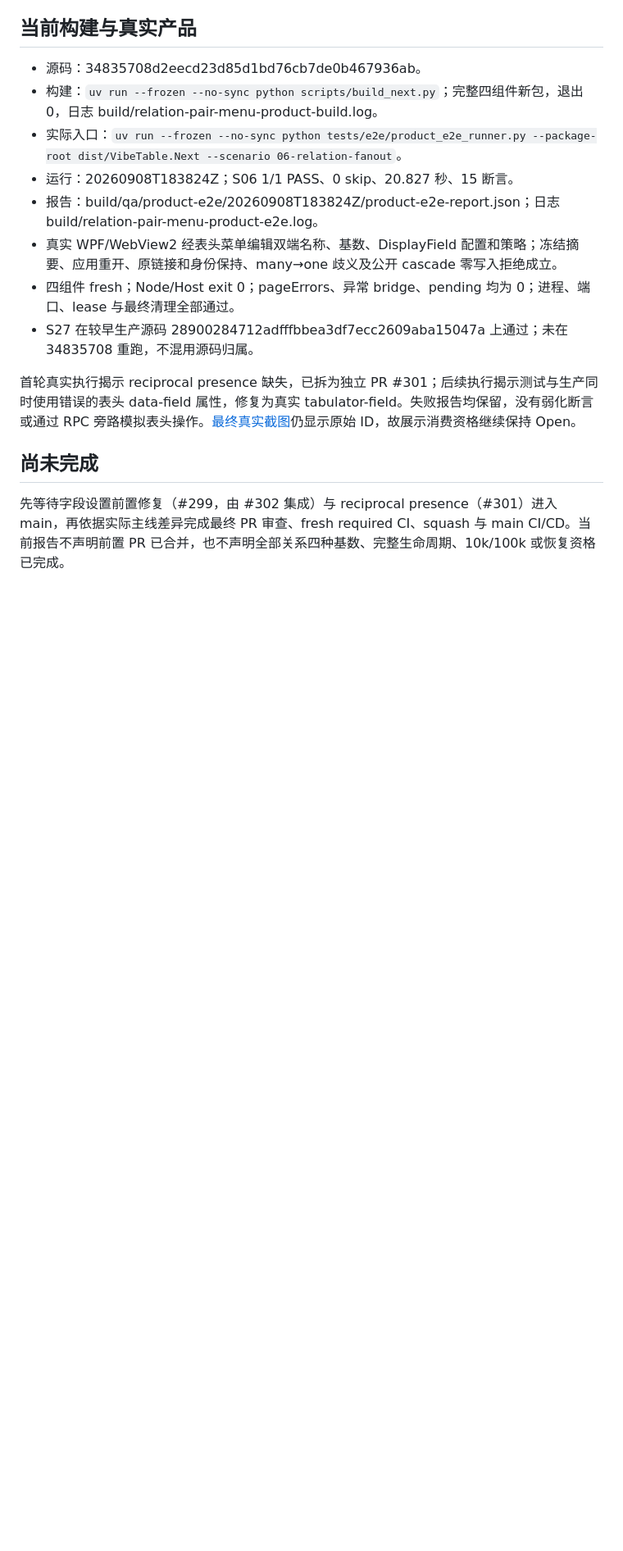
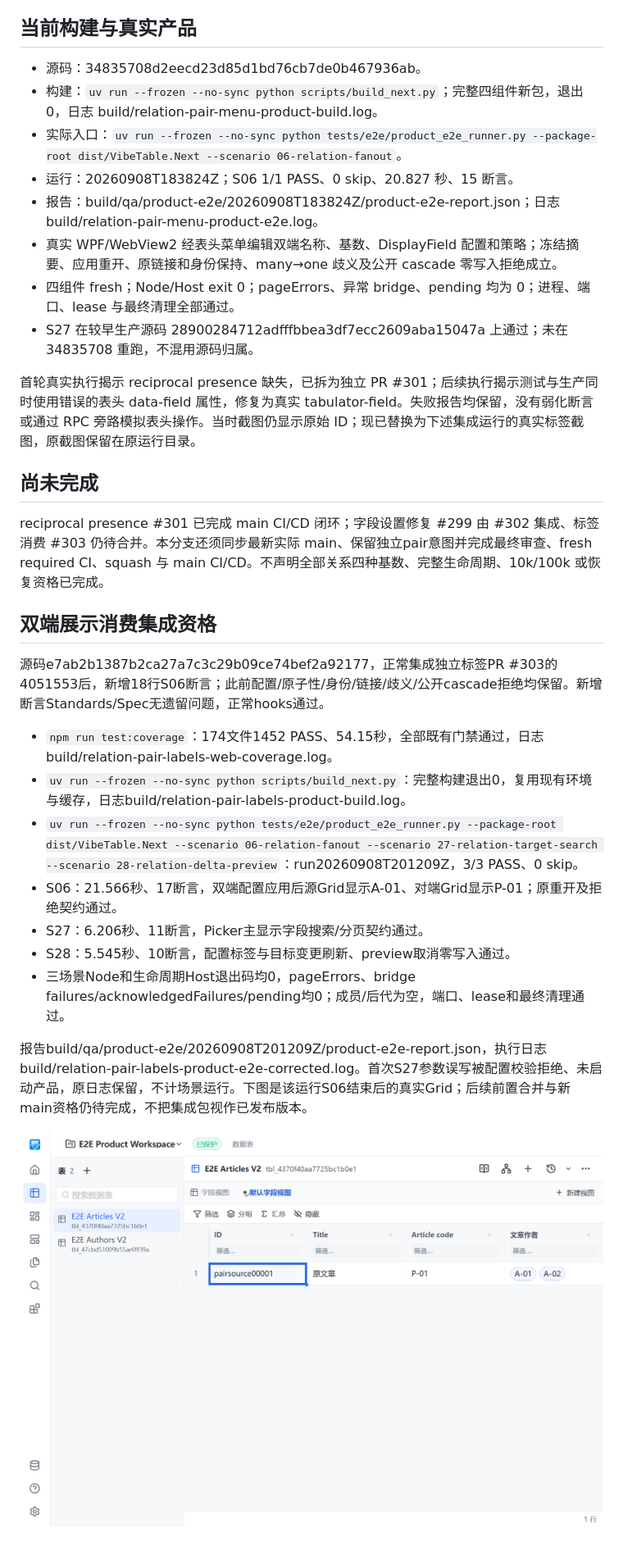
Before and after one commit to FelixJI/VibeTable, a Markdown page: docs/quality/relation-pair-update.md, the part around one of its changes. Shown at 82% size. GitHub-like rendering; pictures changed too: docs/assets/screenshots/vibetable-relation-pair-update.png; blank space fills up the shorter version.

Commit message:
docs(relation): 归档双端标签消费集成资格

```diff
--- a/docs/quality/relation-pair-update.md
+++ b/docs/quality/relation-pair-update.md
@@ -38,8 +38,24 @@ Web 从真实表头菜单进入字段设置，装载对端、呈现双方冻结
 - 四组件 fresh；Node/Host exit 0；pageErrors、异常 bridge、pending 均为 0；进程、端口、lease 与最终清理全部通过。
 - S27 在较早生产源码 28900284712adfffbbea3df7ecc2609aba15047a 上通过；未在 34835708 重跑，不混用源码归属。
 
-首轮真实执行揭示 reciprocal presence 缺失，已拆为独立 PR #301；后续执行揭示测试与生产同时使用错误的表头 data-field 属性，修复为真实 tabulator-field。失败报告均保留，没有弱化断言或通过 RPC 旁路模拟表头操作。[最终真实截图](../assets/screenshots/vibetable-relation-pair-update.png)仍显示原始 ID，故展示消费资格继续保持 Open。
+首轮真实执行揭示 reciprocal presence 缺失，已拆为独立 PR #301；后续执行揭示测试与生产同时使用错误的表头 data-field 属性，修复为真实 tabulator-field。失败报告均保留，没有弱化断言或通过 RPC 旁路模拟表头操作。当时截图仍显示原始 ID；现已替换为下述集成运行的真实标签截图，原截图保留在原运行目录。
 
 ## 尚未完成
 
-先等待字段设置前置修复（#299，由 #302 集成）与 reciprocal presence（#301）进入 main，再依据实际主线差异完成最终 PR 审查、fresh required CI、squash 与 main CI/CD。当前报告不声明前置 PR 已合并，也不声明全部关系四种基数、完整生命周期、10k/100k 或恢复资格已完成。
+reciprocal presence #301 已完成 main CI/CD 闭环；字段设置修复 #299 由 #302 集成、标签消费 #303 仍待合并。本分支还须同步最新实际 main、保留独立pair意图并完成最终审查、fresh required CI、squash 与 main CI/CD。不声明全部关系四种基数、完整生命周期、10k/100k 或恢复资格已完成。
+
+## 双端展示消费集成资格
+
+源码e7ab2b1387b2ca27a7c3c29b09ce74bef2a92177，正常集成独立标签PR #303的4051553后，新增18行S06断言；此前配置/原子性/身份/链接/歧义/公开cascade拒绝均保留。新增断言Standards/Spec无遗留问题，正常hooks通过。
+
+- `npm run test:coverage`：174文件1452 PASS、54.15秒，全部既有门禁通过，日志build/relation-pair-labels-web-coverage.log。
+- `uv run --frozen --no-sync python scripts/build_next.py`：完整构建退出0，复用现有环境与缓存，日志build/relation-pair-labels-product-build.log。
+- `uv run --frozen --no-sync python tests/e2e/product_e2e_runner.py --package-root dist/VibeTable.Next --scenario 06-relation-fanout --scenario 27-relation-target-search --scenario 28-relation-delta-preview`：run20260908T201209Z，3/3 PASS、0 skip。
+- S06：21.566秒、17断言，双端配置应用后源Grid显示A-01、对端Grid显示P-01；原重开及拒绝契约通过。
+- S27：6.206秒、11断言，Picker主显示字段搜索/分页契约通过。
+- S28：5.545秒、10断言，配置标签与目标变更刷新、preview取消零写入通过。
+- 三场景Node和生命周期Host退出码均0，pageErrors、bridge failures/acknowledgedFailures/pending均0；成员/后代为空，端口、lease和最终清理通过。
+
+报告build/qa/product-e2e/20260908T201209Z/product-e2e-report.json，执行日志build/relation-pair-labels-product-e2e-corrected.log。首次S27参数误写被配置校验拒绝、未启动产品，原日志保留，不计场景运行。下图是该运行S06结束后的真实Grid；后续前置合并与新main资格仍待完成，不把集成包视作已发布版本。
+
+![双端配置消费后的真实Grid](../assets/screenshots/vibetable-relation-pair-update.png)
```
Also changed, not shown: other parts of docs/quality/relation-pair-update.md (+1 -1 lines), docs/plans/2026-09-04-formula-relation-maturity-convergence.md (+1 -1 lines).
